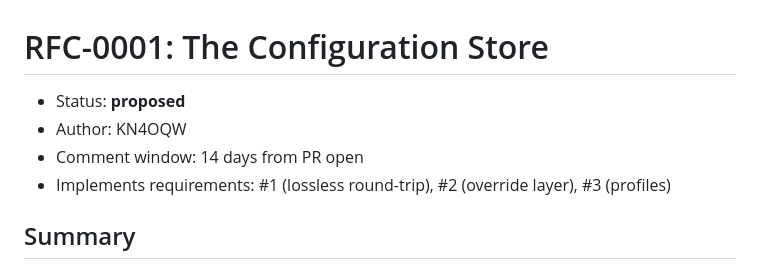
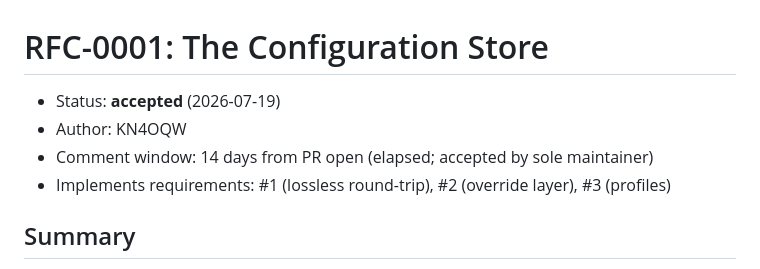
Before and after one commit to KN4OQW/waypoint, a Markdown page: docs/rfcs/0001-config-store.md, the part around the change. Drawn GitHub-style.

Commit message:
RFC-0001: mark accepted
The config store landed in internal/config/ with the losslessness suite
(TestLosslessRoundTrip, TestParityRealRoundTrip, disabled-mode preservation)
green in CI. Requirement #1 is discharged; accepting the governing RFC.

Requirement #2 (override layer) and #3 (profiles) remain future work under
this now-accepted design.

```diff
--- a/docs/rfcs/0001-config-store.md
+++ b/docs/rfcs/0001-config-store.md
@@ -1,8 +1,8 @@
 # RFC-0001: The Configuration Store
 
-- Status: **proposed**
+- Status: **accepted** (2026-07-19)
 - Author: KN4OQW
-- Comment window: 14 days from PR open
+- Comment window: 14 days from PR open (elapsed; accepted by sole maintainer)
 - Implements requirements: #1 (lossless round-trip), #2 (override layer), #3 (profiles)
 
 ## Summary
```
